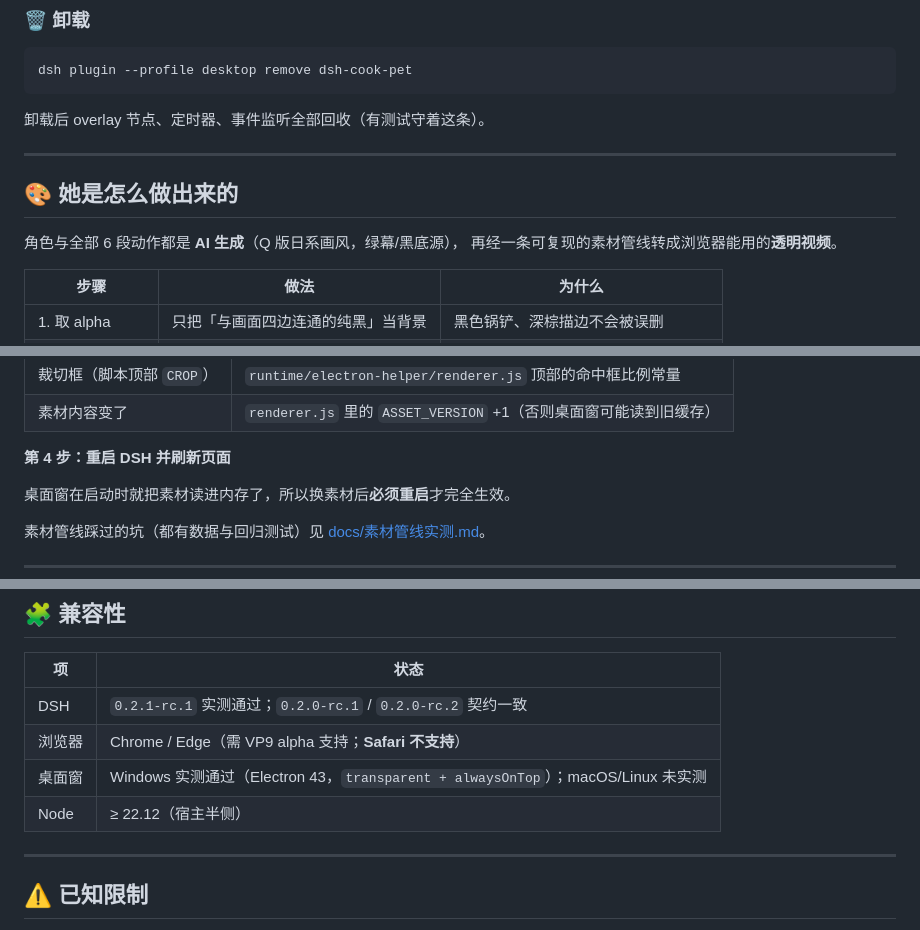
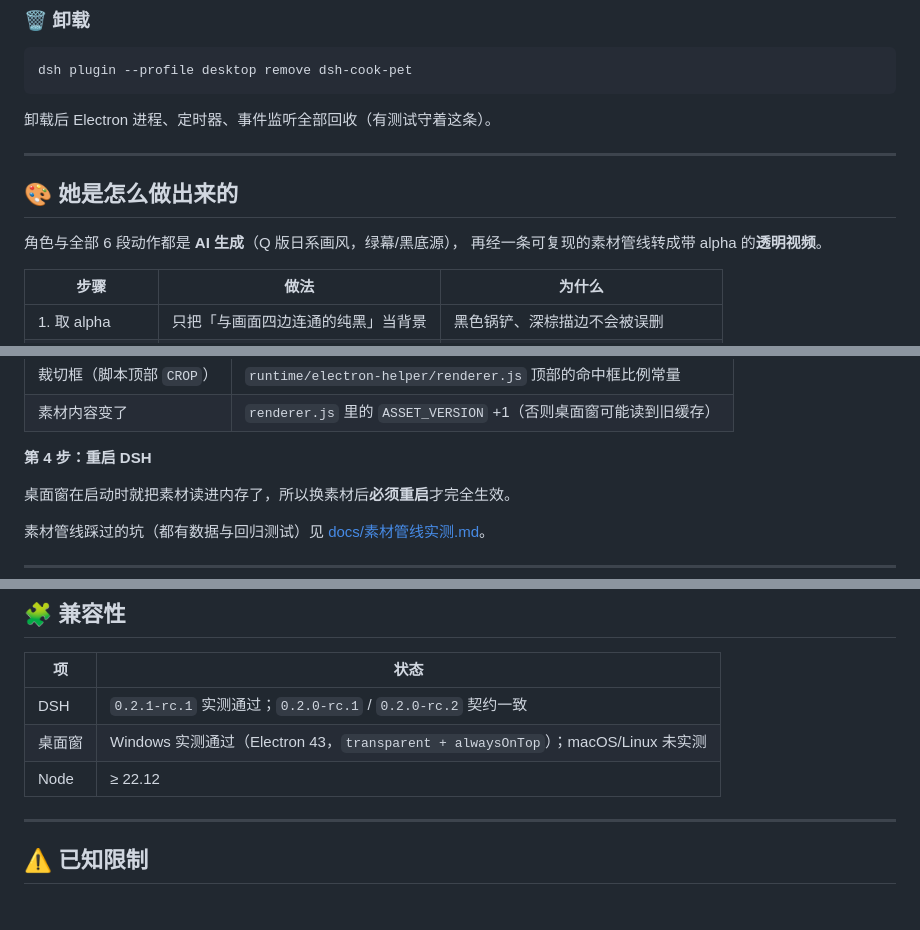
Before and after one commit to ting-good/dsh-cook-pet, a Markdown page: README.md, 3 parts joined by grey strips. Drawn GitHub-style.

Commit message:
docs: 修正中文 README 里残留的浏览器内嵌版本表述

````diff
--- a/README.md
+++ b/README.md
@@ -108,14 +108,14 @@ dsh plugin --profile desktop add file:/绝对路径/dsh-cook-pet
 dsh plugin --profile desktop remove dsh-cook-pet
 ```
 
-卸载后 overlay 节点、定时器、事件监听全部回收（有测试守着这条）。
+卸载后 Electron 进程、定时器、事件监听全部回收（有测试守着这条）。
 
 ---
 
 ## 🎨 她是怎么做出来的
 
 角色与全部 6 段动作都是 **AI 生成**（Q 版日系画风，绿幕/黑底源），
-再经一条可复现的素材管线转成浏览器能用的**透明视频**。
+再经一条可复现的素材管线转成带 alpha 的**透明视频**。
 
 | 步骤 | 做法 | 为什么 |
 | --- | --- | --- |
@@ -176,7 +176,7 @@ npm run assets:check  # 验收：四角透明 / 暗部未误抠 / 6 段尺寸一
 | 裁切框（脚本顶部 `CROP`） | `runtime/electron-helper/renderer.js` 顶部的命中框比例常量 |
 | 素材内容变了 | `renderer.js` 里的 `ASSET_VERSION` +1（否则桌面窗可能读到旧缓存） |
 
-**第 4 步：重启 DSH 并刷新页面**
+**第 4 步：重启 DSH**
 
 桌面窗在启动时就把素材读进内存了，所以换素材后**必须重启**才完全生效。
 
@@ -227,9 +227,8 @@ dsh-cook-pet/
 | 项 | 状态 |
 | --- | --- |
 | DSH | `0.2.1-rc.1` 实测通过；`0.2.0-rc.1` / `0.2.0-rc.2` 契约一致 |
-| 浏览器 | Chrome / Edge（需 VP9 alpha 支持；**Safari 不支持**） |
 | 桌面窗 | Windows 实测通过（Electron 43，`transparent + alwaysOnTop`）；macOS/Linux 未实测 |
-| Node | ≥ 22.12（宿主半侧） |
+| Node | ≥ 22.12 |
 
 ---
 
````
